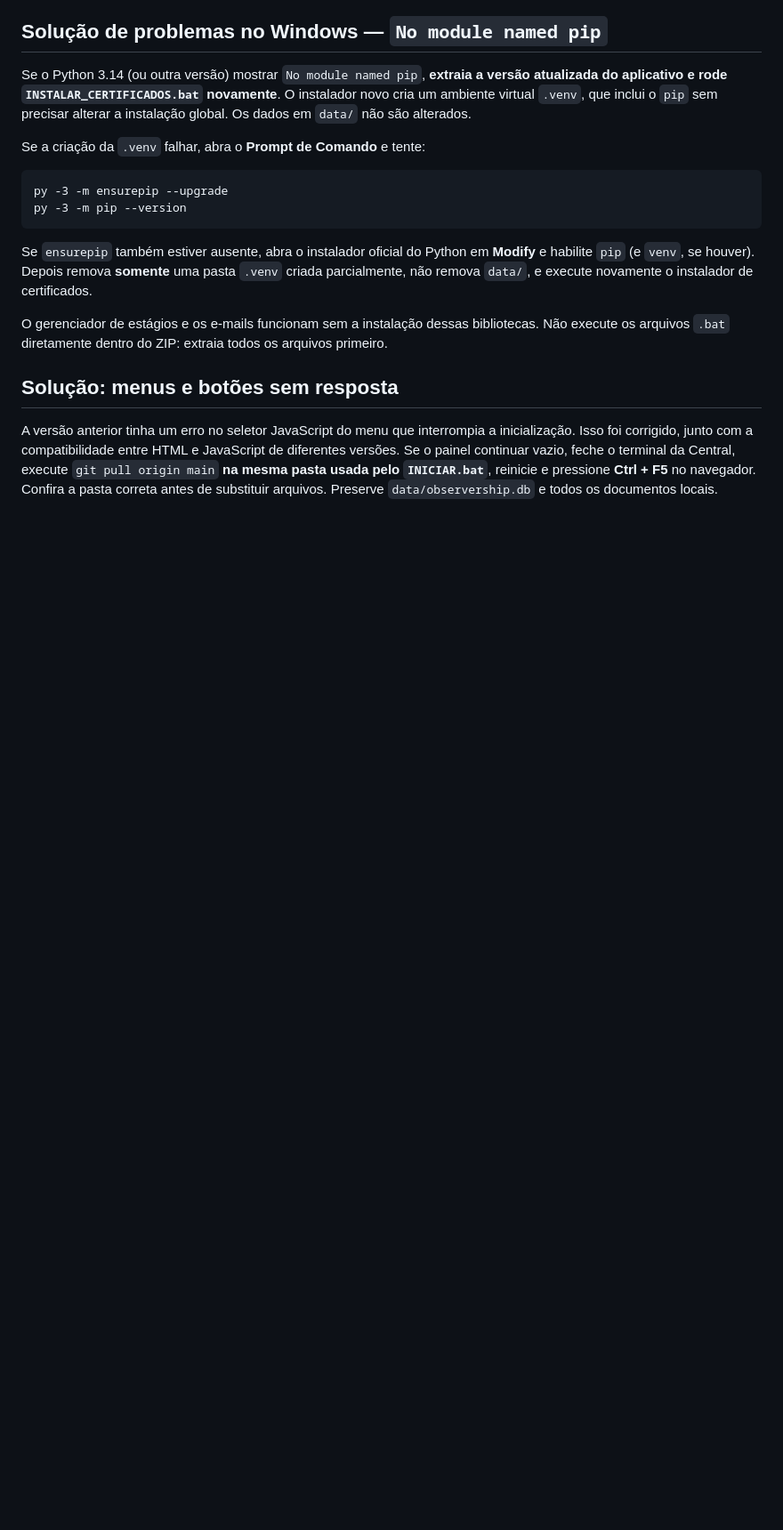
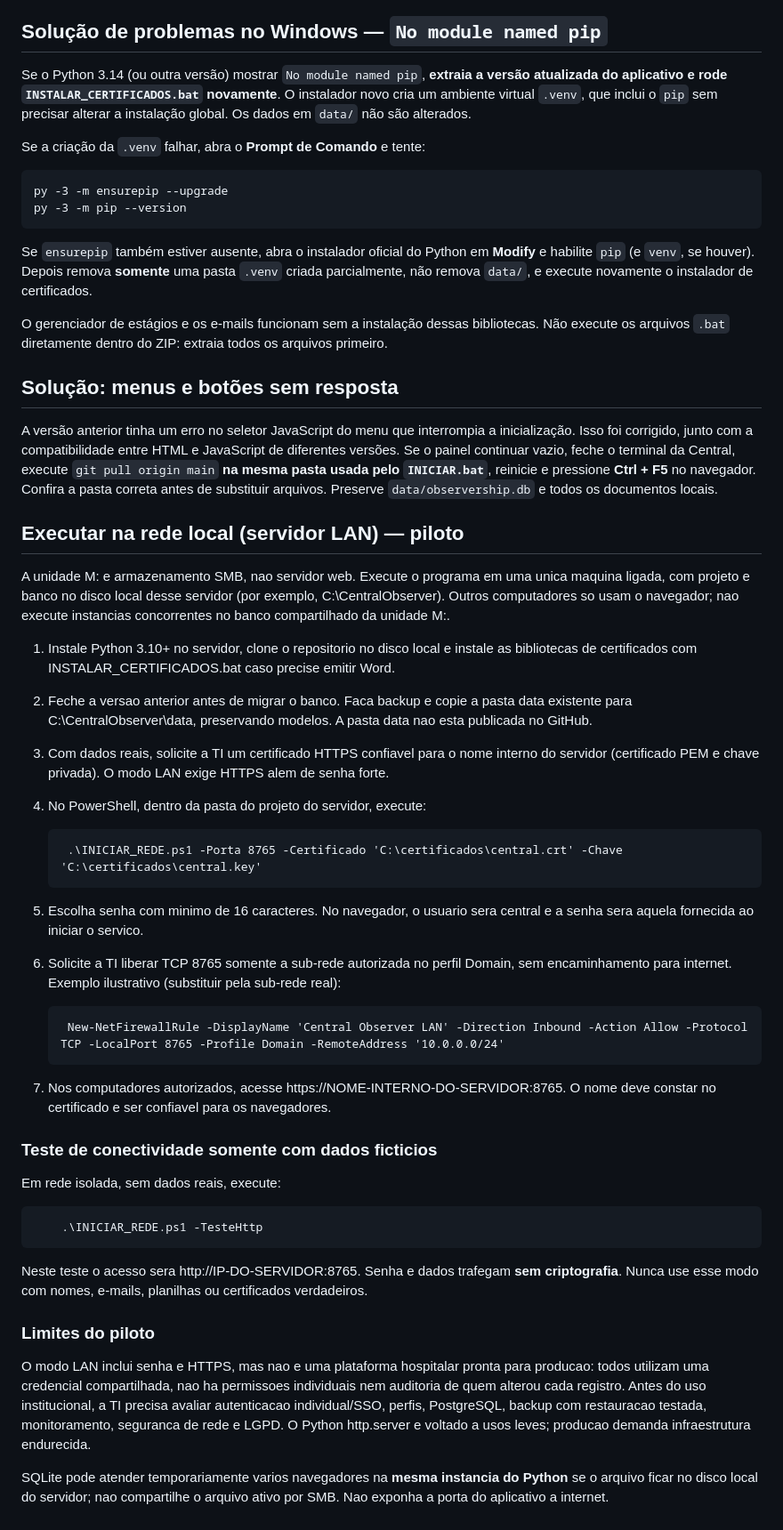
Before and after one commit to lloupp/central-observer, a Markdown page: README.md, the part around the change. Shown at 89% size. GitHub-like rendering; blank space fills up the shorter version.

Commit message:
docs(lan): implantacao na rede e cuidados com HTTPS e SQLite

```diff
--- a/README.md
+++ b/README.md
@@ -102,3 +102,36 @@ O gerenciador de estágios e os e-mails funcionam sem a instalação dessas bibl
 ## Solução: menus e botões sem resposta
 
 A versão anterior tinha um erro no seletor JavaScript do menu que interrompia a inicialização. Isso foi corrigido, junto com a compatibilidade entre HTML e JavaScript de diferentes versões. Se o painel continuar vazio, feche o terminal da Central, execute `git pull origin main` **na mesma pasta usada pelo `INICIAR.bat`**, reinicie e pressione **Ctrl + F5** no navegador. Confira a pasta correta antes de substituir arquivos. Preserve `data/observership.db` e todos os documentos locais.
+
+
+## Executar na rede local (servidor LAN) — piloto
+
+A unidade M: e armazenamento SMB, nao servidor web. Execute o programa em uma unica maquina ligada, com projeto e banco no disco local desse servidor (por exemplo, C:\CentralObserver). Outros computadores so usam o navegador; nao execute instancias concorrentes no banco compartilhado da unidade M:.
+
+1. Instale Python 3.10+ no servidor, clone o repositorio no disco local e instale as bibliotecas de certificados com INSTALAR_CERTIFICADOS.bat caso precise emitir Word.
+2. Feche a versao anterior antes de migrar o banco. Faca backup e copie a pasta data existente para C:\CentralObserver\data, preservando modelos. A pasta data nao esta publicada no GitHub.
+3. Com dados reais, solicite a TI um certificado HTTPS confiavel para o nome interno do servidor (certificado PEM e chave privada). O modo LAN exige HTTPS alem de senha forte.
+4. No PowerShell, dentro da pasta do projeto do servidor, execute:
+
+        .\INICIAR_REDE.ps1 -Porta 8765 -Certificado 'C:\certificados\central.crt' -Chave 'C:\certificados\central.key'
+
+5. Escolha senha com minimo de 16 caracteres. No navegador, o usuario sera central e a senha sera aquela fornecida ao iniciar o servico.
+6. Solicite a TI liberar TCP 8765 somente a sub-rede autorizada no perfil Domain, sem encaminhamento para internet. Exemplo ilustrativo (substituir pela sub-rede real):
+
+        New-NetFirewallRule -DisplayName 'Central Observer LAN' -Direction Inbound -Action Allow -Protocol TCP -LocalPort 8765 -Profile Domain -RemoteAddress '10.0.0.0/24'
+
+7. Nos computadores autorizados, acesse https://NOME-INTERNO-DO-SERVIDOR:8765. O nome deve constar no certificado e ser confiavel para os navegadores.
+
+### Teste de conectividade somente com dados ficticios
+
+Em rede isolada, sem dados reais, execute:
+
+        .\INICIAR_REDE.ps1 -TesteHttp
+
+Neste teste o acesso sera http://IP-DO-SERVIDOR:8765. Senha e dados trafegam **sem criptografia**. Nunca use esse modo com nomes, e-mails, planilhas ou certificados verdadeiros.
+
+### Limites do piloto
+
+O modo LAN inclui senha e HTTPS, mas nao e uma plataforma hospitalar pronta para producao: todos utilizam uma credencial compartilhada, nao ha permissoes individuais nem auditoria de quem alterou cada registro. Antes do uso institucional, a TI precisa avaliar autenticacao individual/SSO, perfis, PostgreSQL, backup com restauracao testada, monitoramento, seguranca de rede e LGPD. O Python http.server e voltado a usos leves; producao demanda infraestrutura endurecida.
+
+SQLite pode atender temporariamente varios navegadores na **mesma instancia do Python** se o arquivo ficar no disco local do servidor; nao compartilhe o arquivo ativo por SMB. Nao exponha a porta do aplicativo a internet.
```
